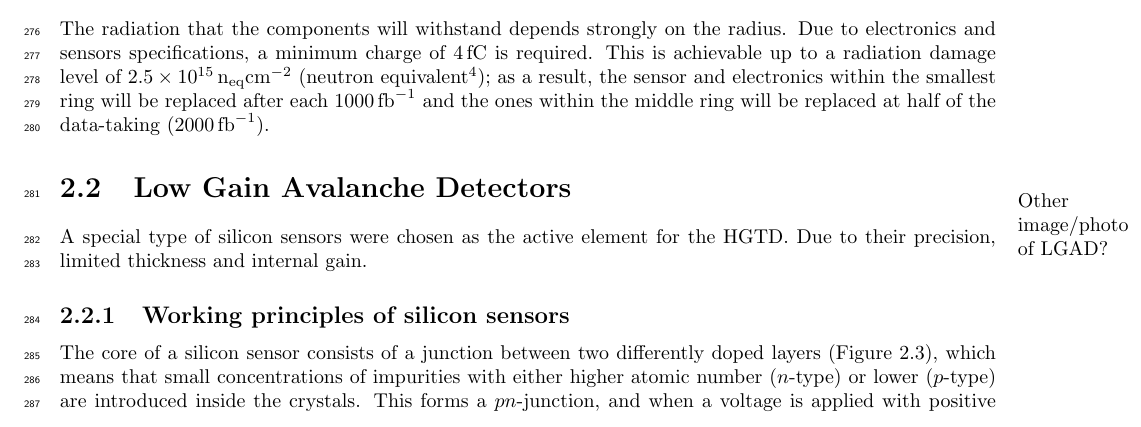
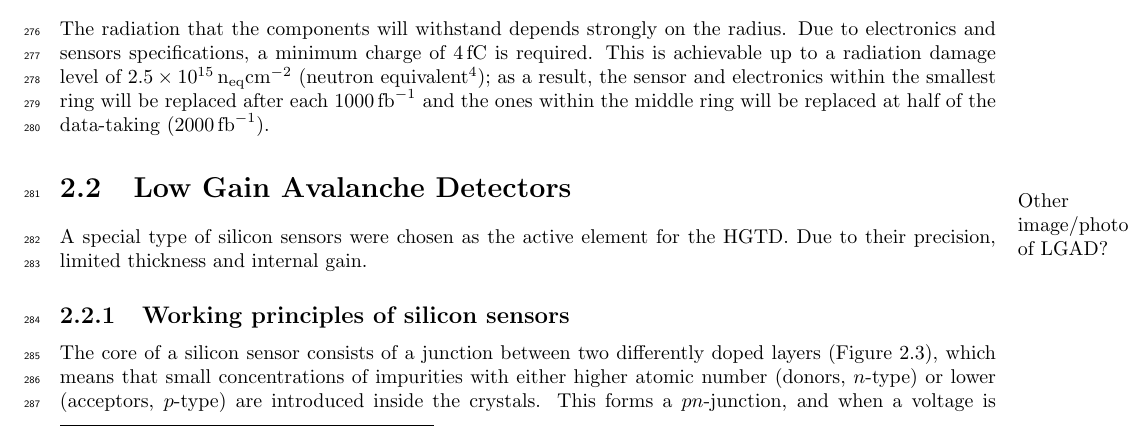
Before and after one commit to TheMarcello/thesis_latex, a LaTeX thesis (main.tex, which reads Chapters/HGTD_and_LGADs.tex): part of page 14 of 67, cut so that both start at the same text. Compiled offline with pdfLaTeX.

Commit message:
adding radiation damage information section on silicon sensors

```diff
--- a/Chapters/HGTD_and_LGADs.tex
+++ b/Chapters/HGTD_and_LGADs.tex
@@ -118,7 +109,7 @@ A special type of silicon sensors were chosen as the active element for the HGTD
 
 \subsection{Working principles of silicon sensors}
 
-The core of a silicon sensor consists of a junction between two differently doped layers (Figure~\ref{fig:p-n_junction_reverse_bias_voltage}), which means that small concentrations of impurities with either higher atomic number (\(n\)-type) or lower (\(p\)-type) are introduced inside the crystals.
+The core of a silicon sensor consists of a junction between two differently doped layers (Figure~\ref{fig:p-n_junction_reverse_bias_voltage}), which means that small concentrations of impurities with either higher atomic number (donors, \(n\)-type) or lower (acceptors, \(p\)-type) are introduced inside the crystals.
 This forms a \(pn\)-junction, and when a voltage is applied with positive potential on the \(n\)-side and negative on the \(p\)-side (reverse bias) the volume between the two layers is depleted of mobile charges, and it becomes an insulator with an internal electric field.
 
 %%% Figure~WITH MINIPAGE (for side caption)
```
Also changed, not shown: Chapters/HGTD_and_LGADs.tex (16 more changed lines).
